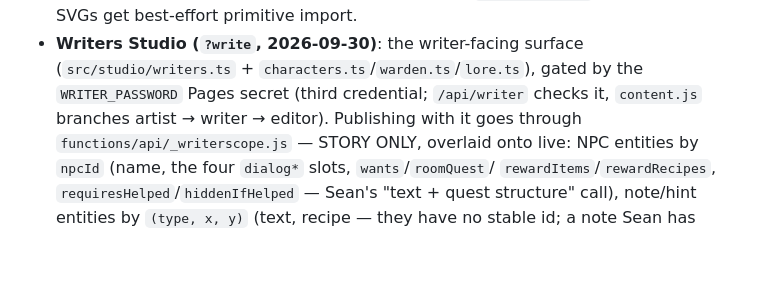
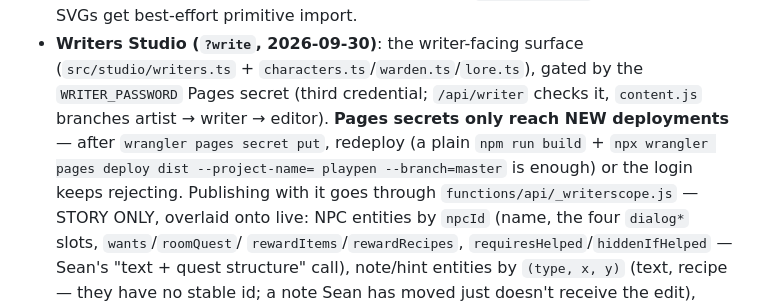
Before and after one commit to SeantheBomb/PlayPenPlatformer, a Markdown page: CLAUDE.md, the part around the change. Rendered like a GitHub page; blank space fills up the shorter version.

Commit message:
Note: Pages Secrets Need a Redeploy to Take Effect
Co-Authored-By: Claude Opus 5.5 <noreply@anthropic.com>

```diff
--- a/CLAUDE.md
+++ b/CLAUDE.md
@@ -61,7 +61,10 @@ solutions where possible. Tools are element carriers, not player stat powerups.
 - **Writers Studio (`?write`, 2026-09-30)**: the writer-facing surface
   (`src/studio/writers.ts` + `characters.ts`/`warden.ts`/`lore.ts`), gated by
   the `WRITER_PASSWORD` Pages secret (third credential; `/api/writer` checks
-  it, `content.js` branches artist → writer → editor). Publishing with it goes
+  it, `content.js` branches artist → writer → editor). **Pages secrets only
+  reach NEW deployments** — after `wrangler pages secret put`, redeploy (a
+  plain `npm run build` + `npx wrangler pages deploy dist --project-name=
+  playpen --branch=master` is enough) or the login keeps rejecting. Publishing with it goes
   through `functions/api/_writerscope.js` — STORY ONLY, overlaid onto live:
   NPC entities by `npcId` (name, the four `dialog*` slots, `wants`/`roomQuest`/
   `rewardItems`/`rewardRecipes`, `requiresHelped`/`hiddenIfHelped` — Sean's
```
